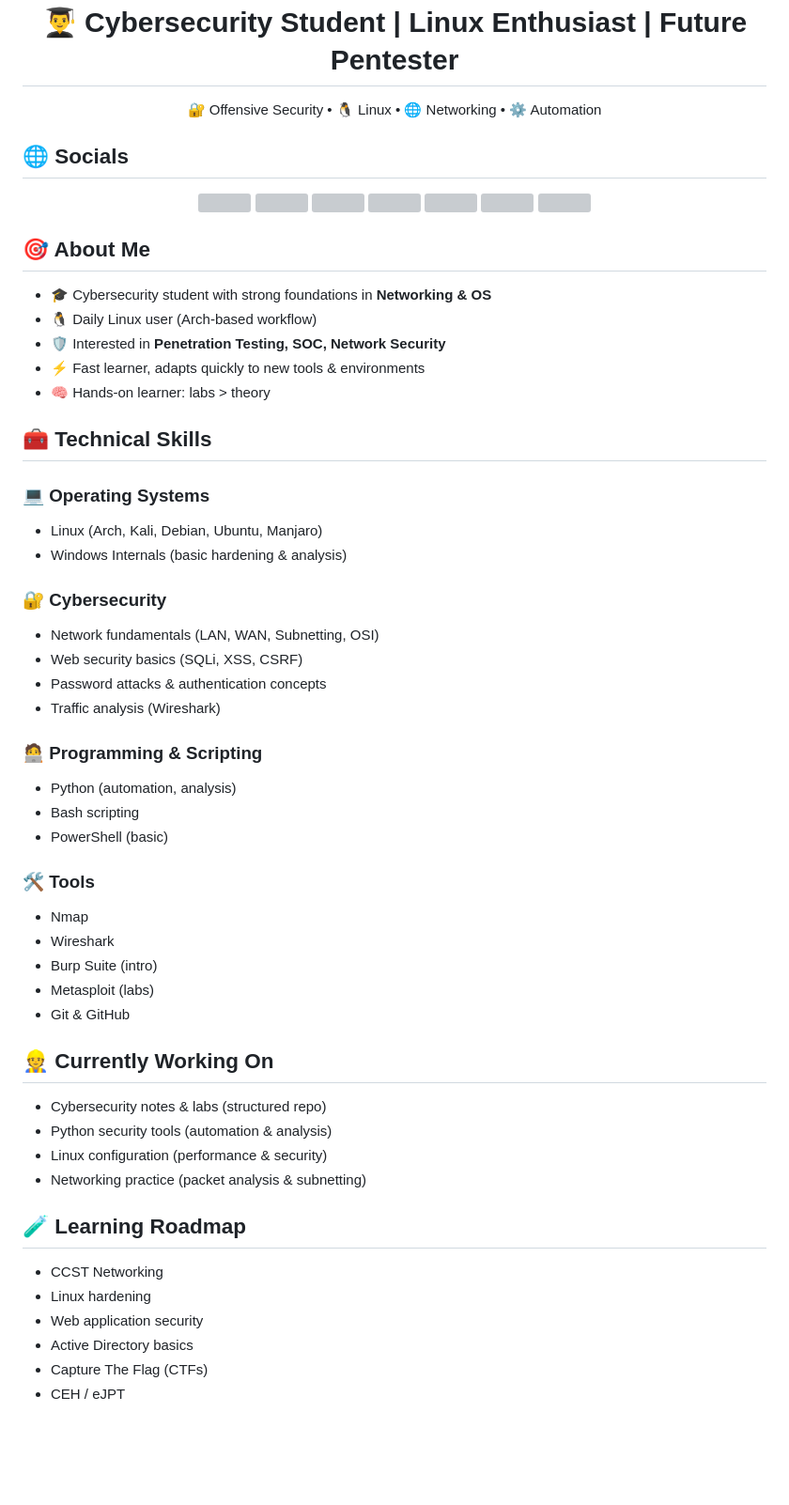
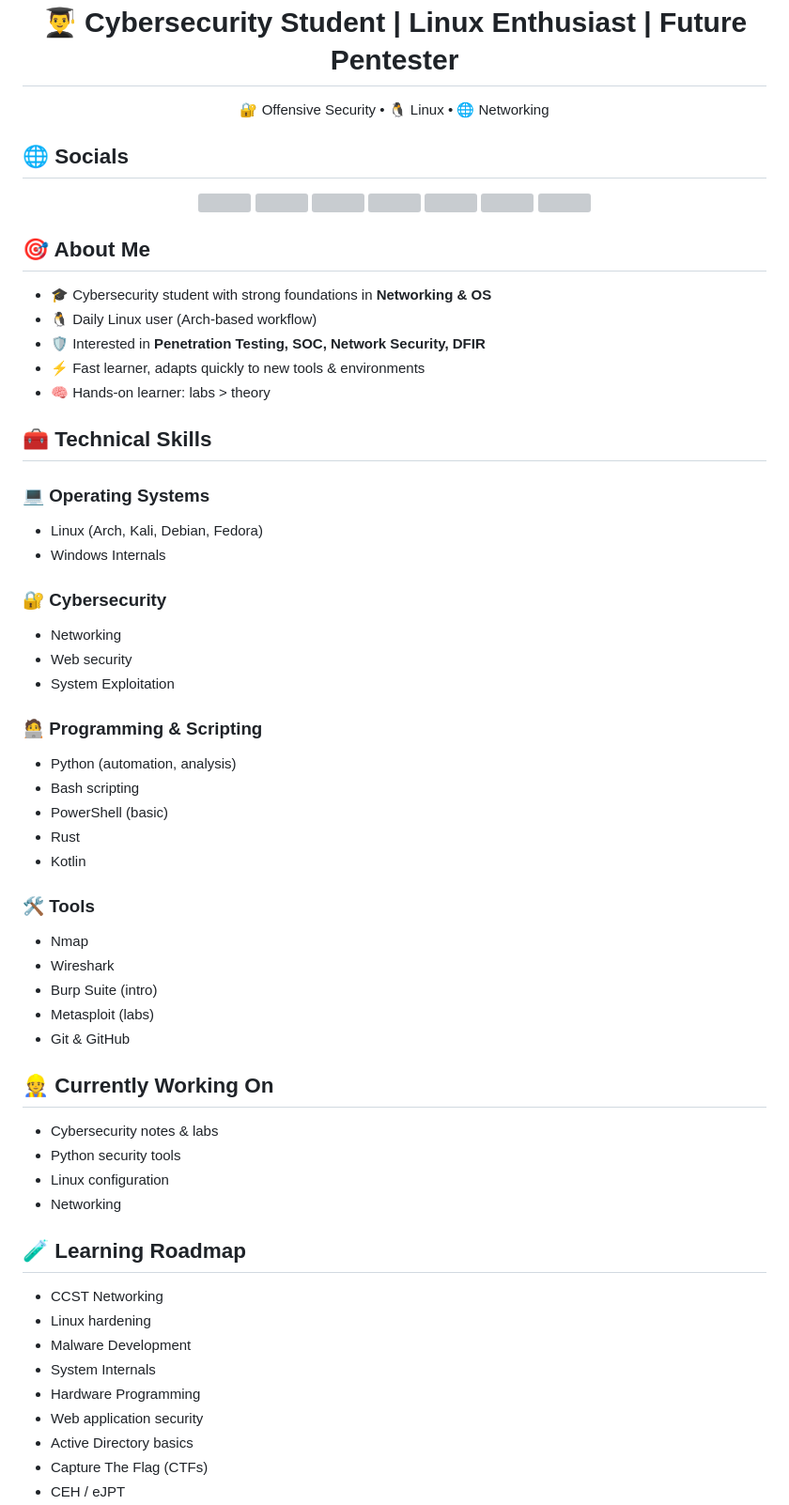
Before and after one commit to ankur3-101106/ankur3-101106, a Markdown page: README.md, the part around one of its changes. Shown at 94% size. Drawn GitHub-style; blank space fills up the shorter version; grey boxes are pictures that could not be loaded.

```diff
--- a/README.md
+++ b/README.md
@@ -4,7 +4,7 @@
 </h1>
 
 <p align="center">
-  🔐 Offensive Security • 🐧 Linux • 🌐 Networking • ⚙️ Automation
+  🔐 Offensive Security • 🐧 Linux • 🌐 Networking
 </p>
 
 ## 🌐 Socials
@@ -37,26 +37,27 @@
 
 - 🎓 Cybersecurity student with strong foundations in **Networking & OS**
 - 🐧 Daily Linux user (Arch-based workflow)
-- 🛡️ Interested in **Penetration Testing, SOC, Network Security**
+- 🛡️ Interested in **Penetration Testing, SOC, Network Security, DFIR**
 - ⚡ Fast learner, adapts quickly to new tools & environments
 - 🧠 Hands-on learner: labs > theory
 
 ## 🧰 Technical Skills
 
 ### 💻 Operating Systems
-- Linux (Arch, Kali, Debian, Ubuntu, Manjaro)
-- Windows Internals (basic hardening & analysis)
+- Linux (Arch, Kali, Debian, Fedora)
+- Windows Internals
 
 ### 🔐 Cybersecurity
-- Network fundamentals (LAN, WAN, Subnetting, OSI)
-- Web security basics (SQLi, XSS, CSRF)
-- Password attacks & authentication concepts
-- Traffic analysis (Wireshark)
+- Networking
+- Web security
+- System Exploitation
 
 ### 🧑‍💻 Programming & Scripting
 - Python (automation, analysis)
 - Bash scripting
 - PowerShell (basic)
+- Rust
+- Kotlin
 
 ### 🛠 Tools
 - Nmap
@@ -67,15 +68,18 @@
 
 ## 👷 Currently Working On
 
-- Cybersecurity notes & labs (structured repo)
-- Python security tools (automation & analysis)
-- Linux configuration (performance & security)
-- Networking practice (packet analysis & subnetting)
+- Cybersecurity notes & labs
+- Python security tools
+- Linux configuration
+- Networking
 
 ## 🧪 Learning Roadmap
 
 - CCST Networking
 - Linux hardening
+- Malware Development
+- System Internals
+- Hardware Programming
 - Web application security
 - Active Directory basics
 - Capture The Flag (CTFs)
```
Also changed, not shown: other parts of README.md (+2 -1 lines).
